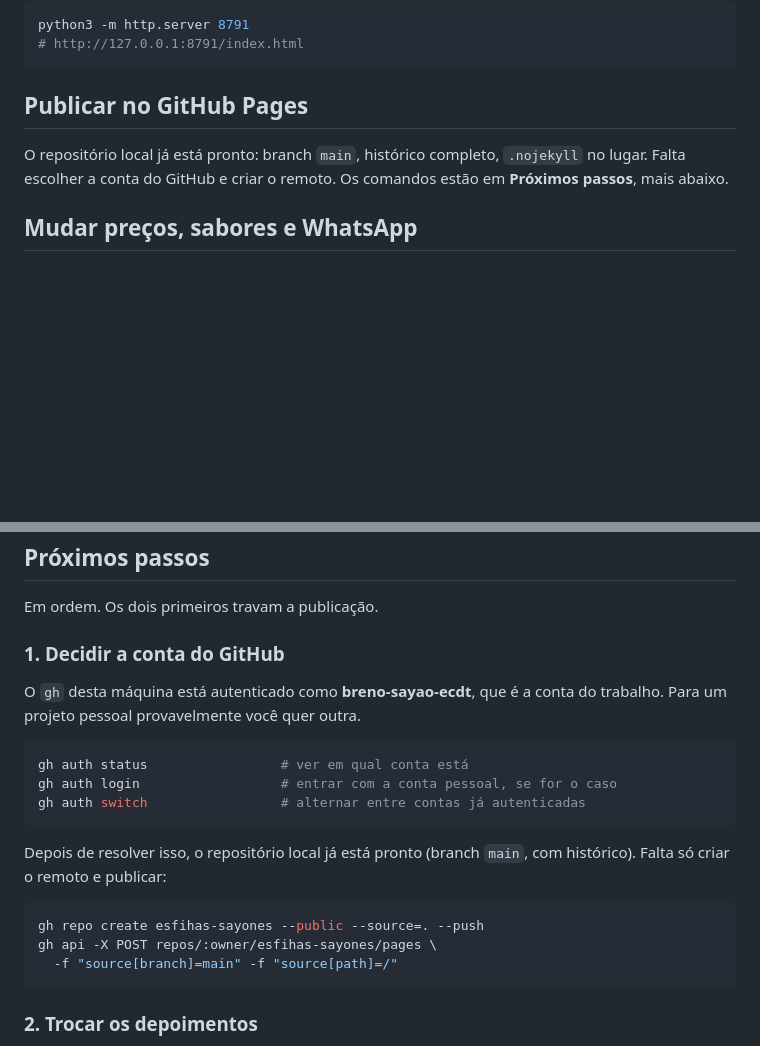
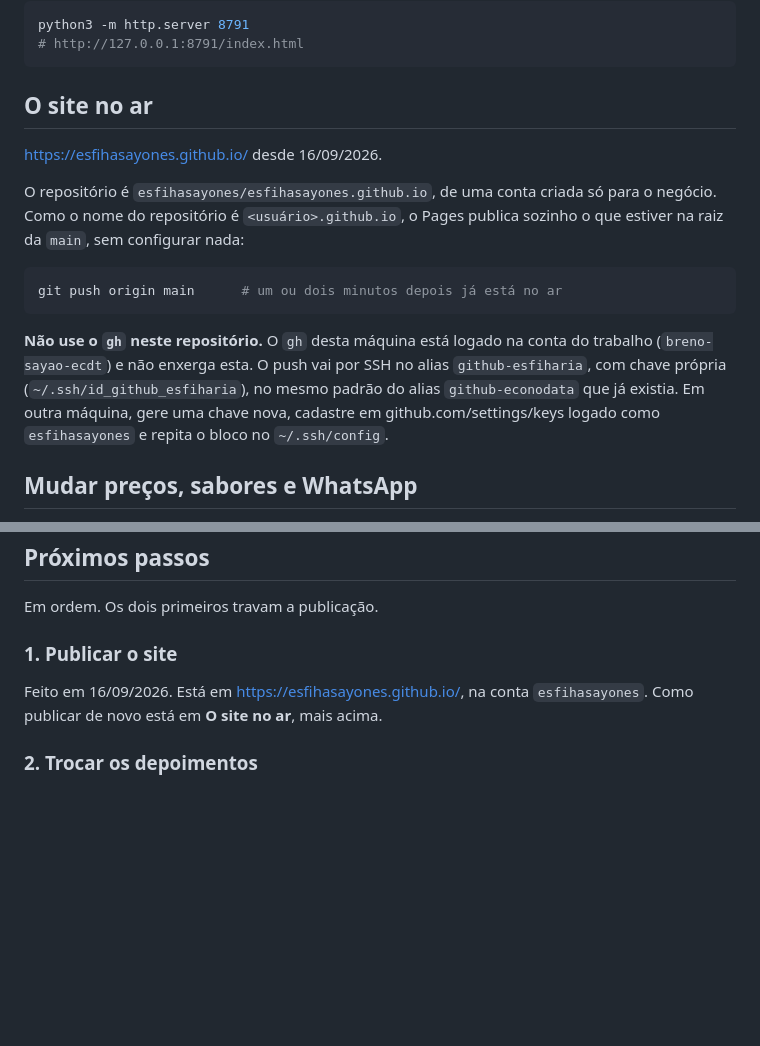
Before and after one commit to esfihasayones/esfihasayones.github.io, a Markdown page: README.md, 2 parts joined by grey strips. Rendered like a GitHub page; blank space fills up the shorter version.

Commit message:
Quem abrir o repositório descobre onde o site está e como republicar
O README ainda mandava criar o remoto com o gh, e o gh desta máquina está na
conta do trabalho, que não enxerga a conta do negócio. Agora os dois arquivos
dizem a URL no ar, o repositório, o alias SSH do push e o que falta antes de
divulgar.

Co-Authored-By: Claude Opus 5 (1M context) <noreply@anthropic.com>

````diff
--- a/README.md
+++ b/README.md
@@ -26,11 +26,24 @@ python3 -m http.server 8791
 # http://127.0.0.1:8791/index.html
 ```
 
-## Publicar no GitHub Pages
+## O site no ar
 
-O repositório local já está pronto: branch `main`, histórico completo,
-`.nojekyll` no lugar. Falta escolher a conta do GitHub e criar o remoto.
-Os comandos estão em **Próximos passos**, mais abaixo.
+<https://esfihasayones.github.io/> desde 16/09/2026.
+
+O repositório é `esfihasayones/esfihasayones.github.io`, de uma conta criada
+só para o negócio. Como o nome do repositório é `<usuário>.github.io`, o
+Pages publica sozinho o que estiver na raiz da `main`, sem configurar nada:
+
+```bash
+git push origin main      # um ou dois minutos depois já está no ar
+```
+
+**Não use o `gh` neste repositório.** O `gh` desta máquina está logado na
+conta do trabalho (`breno-sayao-ecdt`) e não enxerga esta. O push vai por SSH
+no alias `github-esfiharia`, com chave própria (`~/.ssh/id_github_esfiharia`),
+no mesmo padrão do alias `github-econodata` que já existia. Em outra máquina,
+gere uma chave nova, cadastre em github.com/settings/keys logado como
+`esfihasayones` e repita o bloco no `~/.ssh/config`.
 
 ## Mudar preços, sabores e WhatsApp
 
@@ -135,25 +148,10 @@ depois sem perder o que escolheu.
 
 Em ordem. Os dois primeiros travam a publicação.
 
-### 1. Decidir a conta do GitHub
+### 1. Publicar o site
 
-O `gh` desta máquina está autenticado como **breno-sayao-ecdt**, que é a
-conta do trabalho. Para um projeto pessoal provavelmente você quer outra.
-
-```bash
-gh auth status                 # ver em qual conta está
-gh auth login                  # entrar com a conta pessoal, se for o caso
-gh auth switch                 # alternar entre contas já autenticadas
-```
-
-Depois de resolver isso, o repositório local já está pronto (branch `main`,
-com histórico). Falta só criar o remoto e publicar:
-
-```bash
-gh repo create esfihas-sayones --public --source=. --push
-gh api -X POST repos/:owner/esfihas-sayones/pages \
-  -f "source[branch]=main" -f "source[path]=/"
-```
+Feito em 16/09/2026. Está em <https://esfihasayones.github.io/>, na conta
+`esfihasayones`. Como publicar de novo está em **O site no ar**, mais acima.
 
 ### 2. Trocar os depoimentos
 
````
Also changed, not shown: CLAUDE.md (+21 -2 lines).
